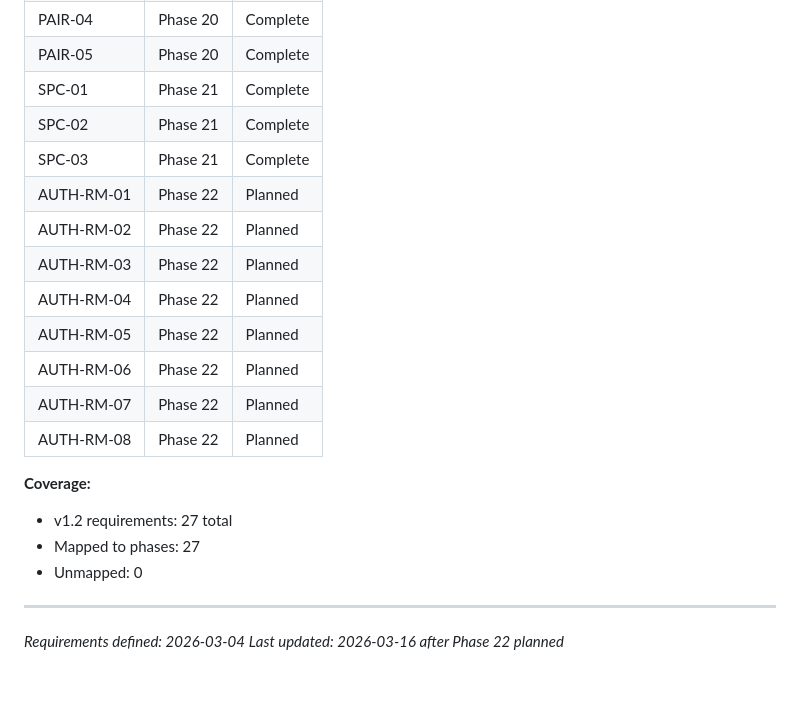
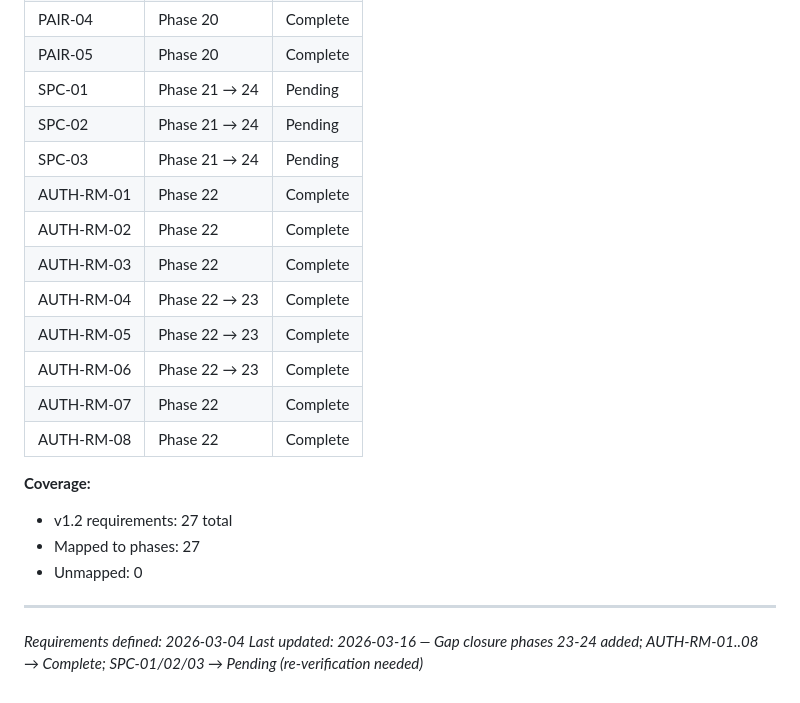
Before and after one commit to objetiva-comercios/objetiva-sync-monorepo, a Markdown page: .planning/REQUIREMENTS.md, the part around one of its changes. Rendered like a GitHub page.

```diff
--- a/.planning/REQUIREMENTS.md
+++ b/.planning/REQUIREMENTS.md
@@ -90,17 +90,17 @@
 | PAIR-03 | Phase 20 | Complete |
 | PAIR-04 | Phase 20 | Complete |
 | PAIR-05 | Phase 20 | Complete |
-| SPC-01 | Phase 21 | Complete |
-| SPC-02 | Phase 21 | Complete |
-| SPC-03 | Phase 21 | Complete |
-| AUTH-RM-01 | Phase 22 | Planned |
-| AUTH-RM-02 | Phase 22 | Planned |
-| AUTH-RM-03 | Phase 22 | Planned |
-| AUTH-RM-04 | Phase 22 | Planned |
-| AUTH-RM-05 | Phase 22 | Planned |
-| AUTH-RM-06 | Phase 22 | Planned |
-| AUTH-RM-07 | Phase 22 | Planned |
-| AUTH-RM-08 | Phase 22 | Planned |
+| SPC-01 | Phase 21 → 24 | Pending |
+| SPC-02 | Phase 21 → 24 | Pending |
+| SPC-03 | Phase 21 → 24 | Pending |
+| AUTH-RM-01 | Phase 22 | Complete |
+| AUTH-RM-02 | Phase 22 | Complete |
+| AUTH-RM-03 | Phase 22 | Complete |
+| AUTH-RM-04 | Phase 22 → 23 | Complete |
+| AUTH-RM-05 | Phase 22 → 23 | Complete |
+| AUTH-RM-06 | Phase 22 → 23 | Complete |
+| AUTH-RM-07 | Phase 22 | Complete |
+| AUTH-RM-08 | Phase 22 | Complete |
 
 **Coverage:**
 - v1.2 requirements: 27 total
@@ -109,4 +109,4 @@
 
 ---
 *Requirements defined: 2026-03-04*
-*Last updated: 2026-03-16 after Phase 22 planned*
+*Last updated: 2026-03-16 — Gap closure phases 23-24 added; AUTH-RM-01..08 → Complete; SPC-01/02/03 → Pending (re-verification needed)*
```
Also changed, not shown: other parts of .planning/REQUIREMENTS.md (+1 -1 lines), .planning/ROADMAP.md (+28 -2 lines).
